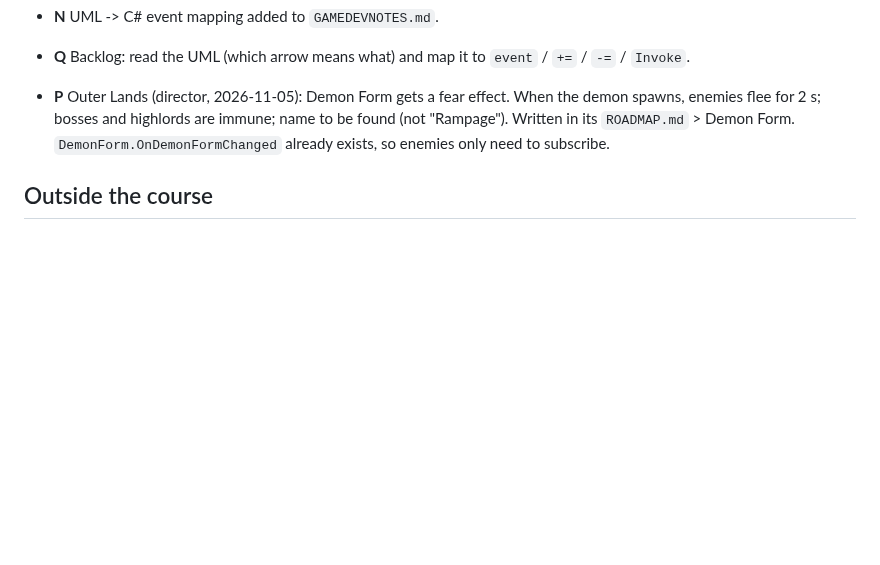
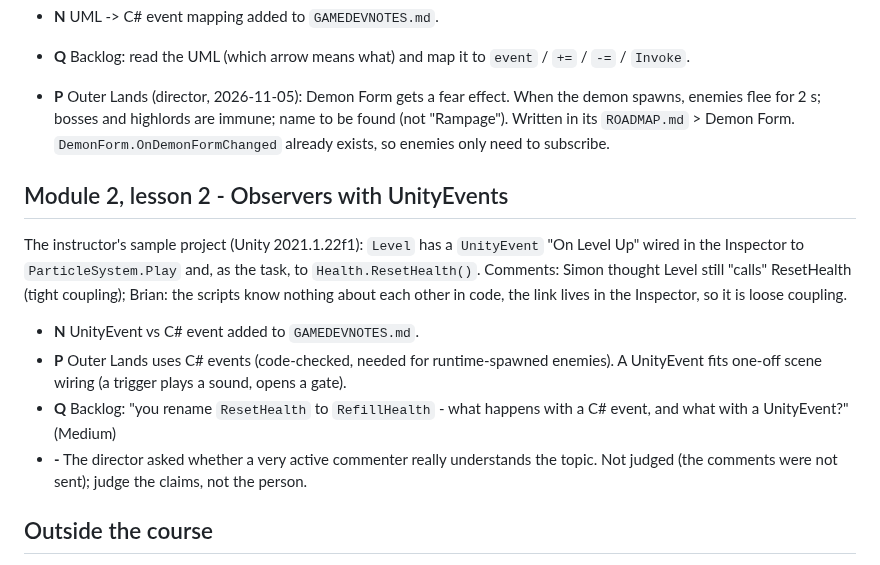
Before and after one commit to Krulansky/SharpDul, a Markdown page: study/design-patterns-course.md, the part around the change. Rendered like a GitHub page; blank space fills up the shorter version.

Commit message:
Study log: UnityEvents lesson; GAMEDEVNOTES: UnityEvent vs C# event
Co-Authored-By: Claude Opus 5.5 <noreply@anthropic.com>
Claude-Session: https://claude.ai/code/session_01DJ7Q4hDQh5SVoBoghBSKUD

```diff
--- a/study/design-patterns-course.md
+++ b/study/design-patterns-course.md
@@ -138,6 +138,21 @@ cohesion (7), one job (3). The director brought the instructor's answer; no chal
   "Rampage"). Written in its `ROADMAP.md` > Demon Form. `DemonForm.OnDemonFormChanged` already
   exists, so enemies only need to subscribe.
 
+## Module 2, lesson 2 - Observers with UnityEvents
+
+The instructor's sample project (Unity 2021.1.22f1): `Level` has a `UnityEvent` "On Level Up"
+wired in the Inspector to `ParticleSystem.Play` and, as the task, to `Health.ResetHealth()`.
+Comments: Simon thought Level still "calls" ResetHealth (tight coupling); Brian: the scripts
+know nothing about each other in code, the link lives in the Inspector, so it is loose coupling.
+
+- **N** UnityEvent vs C# event added to `GAMEDEVNOTES.md`.
+- **P** Outer Lands uses C# events (code-checked, needed for runtime-spawned enemies). A
+  UnityEvent fits one-off scene wiring (a trigger plays a sound, opens a gate).
+- **Q** Backlog: "you rename `ResetHealth` to `RefillHealth` - what happens with a C# event,
+  and what with a UnityEvent?" (Medium)
+- **-** The director asked whether a very active commenter really understands the topic. Not
+  judged (the comments were not sent); judge the claims, not the person.
+
 ## Outside the course
 
 - **P** Outer Lands issue #1 (sword slash VFX, 5 tips): planned in its `ROADMAP.md` as the
```
Also changed, not shown: GAMEDEVNOTES.md (+16 -0 lines).
